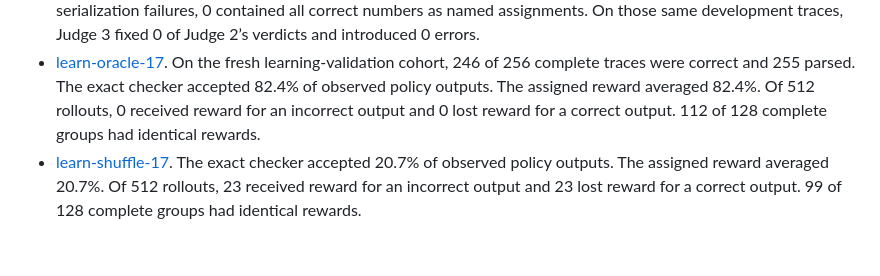
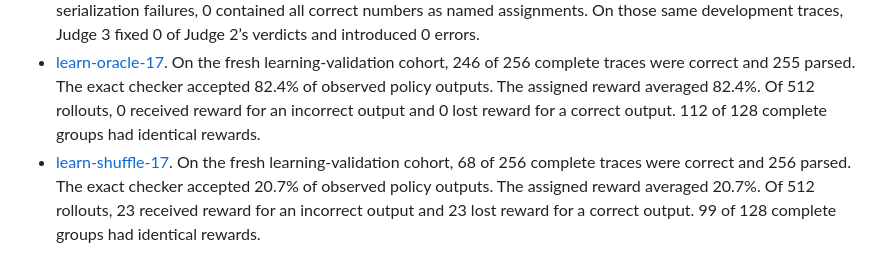
Before and after one commit to BurnyCoder/verifying-verifier-of-verifier-llm-reinforcement-learning, a Markdown page: reports/experiments/learnings.md, the part around the change. Drawn GitHub-style.

Commit message:
Record learnability-learn-shuffle-17-evaluation study milestone

```diff
--- a/reports/experiments/learnings.md
+++ b/reports/experiments/learnings.md
@@ -3,4 +3,4 @@
 - [base](base/learnings.md). The solver completed 0 of 32 development calculations exactly. Among 26 serialization failures, 5 contained all correct numbers as named assignments. On those same development traces, Judge 3 fixed 0 of Judge 2’s verdicts and introduced 1 errors.
 - [d3-17](d3-17/learnings.md). The exact checker accepted 0.0% of observed policy outputs. The assigned reward averaged 2.9%. Of 1024 rollouts, 30 received reward for an incorrect output and 0 lost reward for a correct output. 227 of 256 complete groups had identical rewards. The solver completed 0 of 32 development calculations exactly. Among 32 serialization failures, 0 contained all correct numbers as named assignments. On those same development traces, Judge 3 fixed 0 of Judge 2’s verdicts and introduced 0 errors.
 - [learn-oracle-17](learn-oracle-17/learnings.md). On the fresh learning-validation cohort, 246 of 256 complete traces were correct and 255 parsed. The exact checker accepted 82.4% of observed policy outputs. The assigned reward averaged 82.4%. Of 512 rollouts, 0 received reward for an incorrect output and 0 lost reward for a correct output. 112 of 128 complete groups had identical rewards.
-- [learn-shuffle-17](learn-shuffle-17/learnings.md). The exact checker accepted 20.7% of observed policy outputs. The assigned reward averaged 20.7%. Of 512 rollouts, 23 received reward for an incorrect output and 23 lost reward for a correct output. 99 of 128 complete groups had identical rewards.
+- [learn-shuffle-17](learn-shuffle-17/learnings.md). On the fresh learning-validation cohort, 68 of 256 complete traces were correct and 256 parsed. The exact checker accepted 20.7% of observed policy outputs. The assigned reward averaged 20.7%. Of 512 rollouts, 23 received reward for an incorrect output and 23 lost reward for a correct output. 99 of 128 complete groups had identical rewards.
```
Also changed, not shown: reports/learnability.md (+1 -0 lines), docs/assets/learnability.png, 6 other files.
